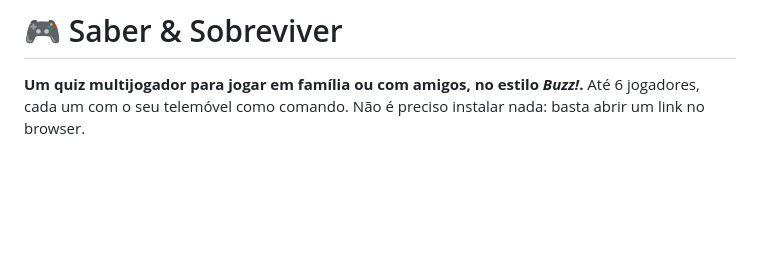
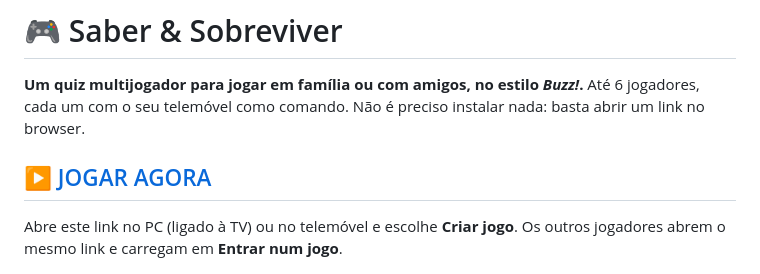
Before and after one commit to bolinhaRed/saber-e-sobreviver, a Markdown page: README.md, the part around the change. Rendered like a GitHub page; blank space fills up the shorter version.

```diff
--- a/README.md
+++ b/README.md
@@ -2,6 +2,10 @@
 
 **Um quiz multijogador para jogar em família ou com amigos, no estilo *Buzz!*.**
 Até 6 jogadores, cada um com o seu telemóvel como comando. Não é preciso instalar nada: basta abrir um link no browser.
+
+## ▶️ [JOGAR AGORA](https://bolinhared.github.io/saber-e-sobreviver/)
+
+Abre este link no PC (ligado à TV) ou no telemóvel e escolhe **Criar jogo**. Os outros jogadores abrem o mesmo link e carregam em **Entrar num jogo**.
 
 ![Saber & Sobreviver](imagens/capa.png)
 
```
